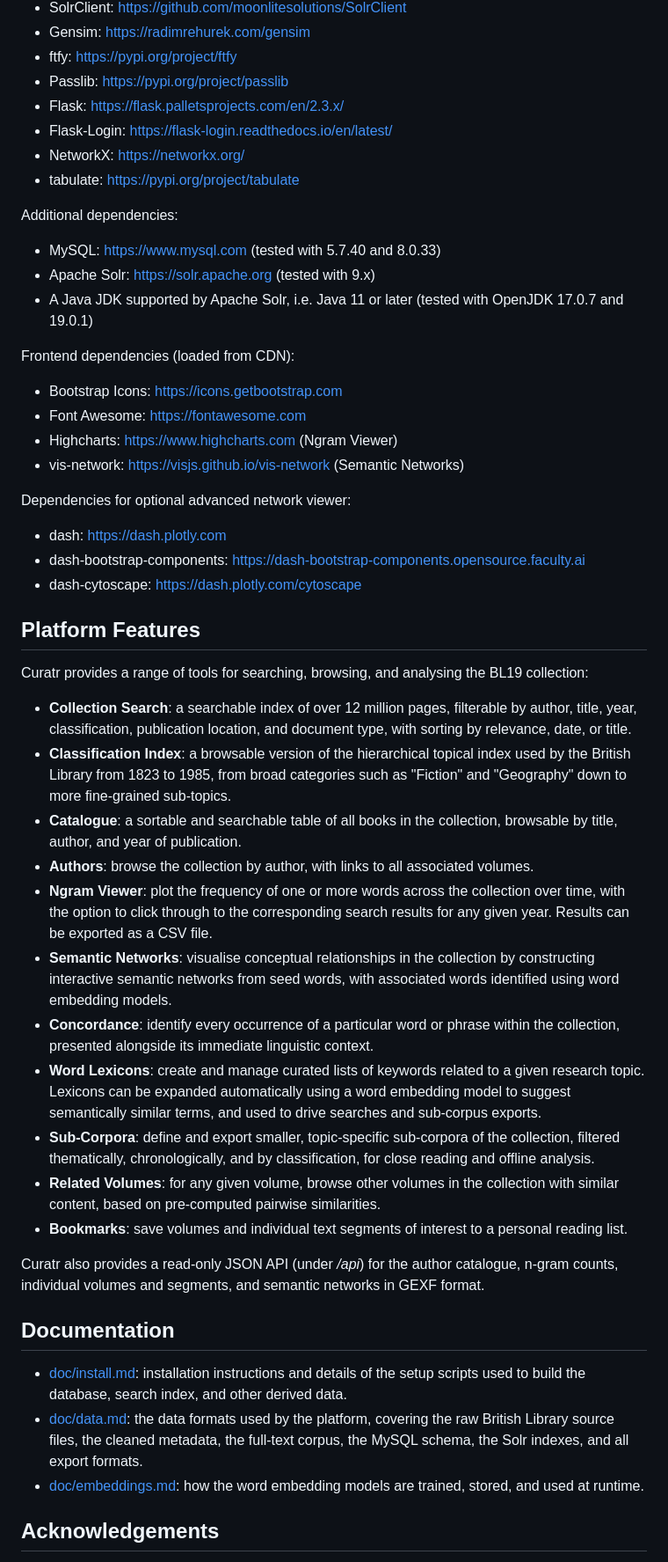
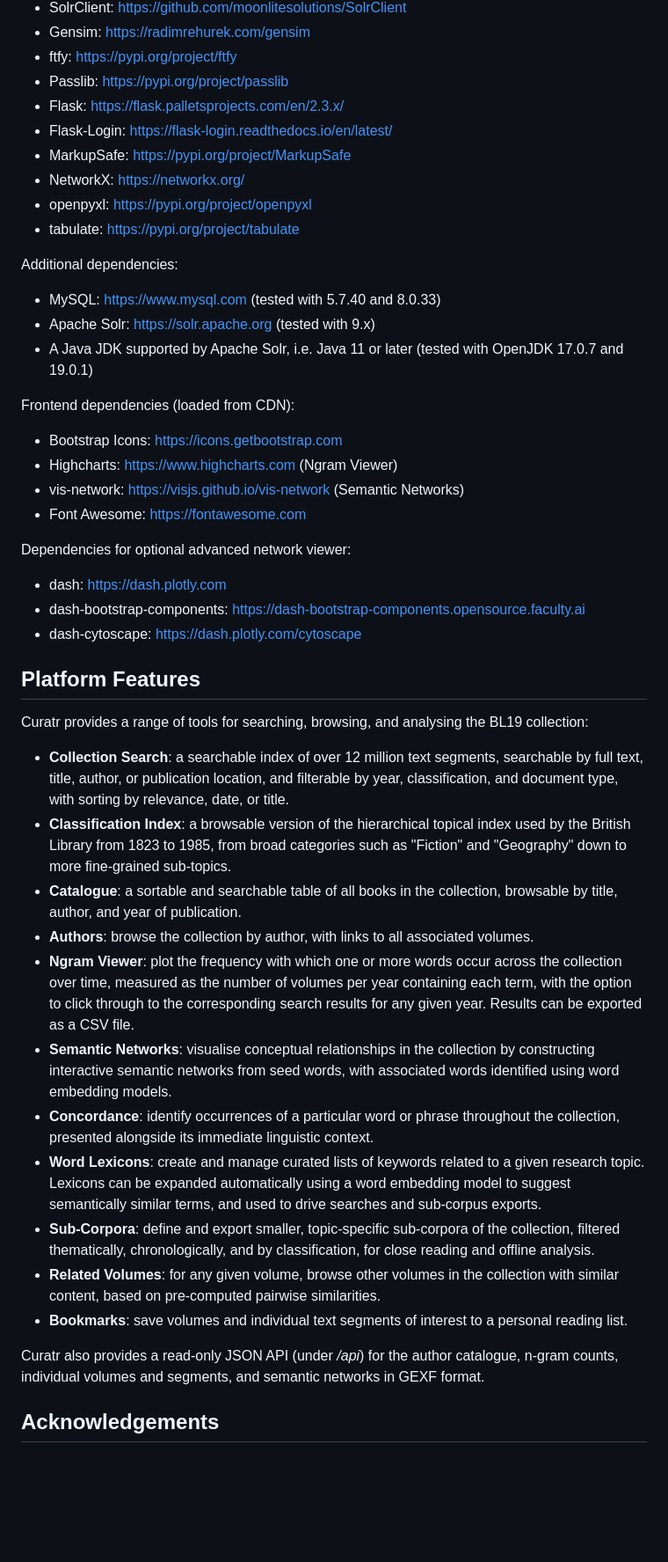
Before and after one commit to derekgreene/curatr, a Markdown page: README.md, the part around one of its changes. Shown at 88% size. Rendered like a GitHub page; blank space fills up the shorter version.

Commit message:
Update documentation

```diff
--- a/README.md
+++ b/README.md
@@ -16,7 +16,9 @@ The following Python 3 packages should be installed prior to installing Curatr,
 - Passlib: https://pypi.org/project/passlib
 - Flask: https://flask.palletsprojects.com/en/2.3.x/
 - Flask-Login: https://flask-login.readthedocs.io/en/latest/
+- MarkupSafe: https://pypi.org/project/MarkupSafe
 - NetworkX: https://networkx.org/
+- openpyxl: https://pypi.org/project/openpyxl
 - tabulate: https://pypi.org/project/tabulate
 
 Additional dependencies:
@@ -26,9 +28,9 @@ Additional dependencies:
 
 Frontend dependencies (loaded from CDN):
 - Bootstrap Icons: https://icons.getbootstrap.com
-- Font Awesome: https://fontawesome.com
 - Highcharts: https://www.highcharts.com (Ngram Viewer)
 - vis-network: https://visjs.github.io/vis-network (Semantic Networks)
+- Font Awesome: https://fontawesome.com
 
 Dependencies for optional advanced network viewer:
 - dash: https://dash.plotly.com
@@ -39,13 +41,13 @@ Dependencies for optional advanced network viewer:
 
 Curatr provides a range of tools for searching, browsing, and analysing the BL19 collection:
 
-- **Collection Search**: a searchable index of over 12 million pages, filterable by author, title, year, classification, publication location, and document type, with sorting by relevance, date, or title.
+- **Collection Search**: a searchable index of over 12 million text segments, searchable by full text, title, author, or publication location, and filterable by year, classification, and document type, with sorting by relevance, date, or title.
 - **Classification Index**: a browsable version of the hierarchical topical index used by the British Library from 1823 to 1985, from broad categories such as "Fiction" and "Geography" down to more fine-grained sub-topics.
 - **Catalogue**: a sortable and searchable table of all books in the collection, browsable by title, author, and year of publication.
 - **Authors**: browse the collection by author, with links to all associated volumes.
-- **Ngram Viewer**: plot the frequency of one or more words across the collection over time, with the option to click through to the corresponding search results for any given year. Results can be exported as a CSV file.
+- **Ngram Viewer**: plot the frequency with which one or more words occur across the collection over time, measured as the number of volumes per year containing each term, with the option to click through to the corresponding search results for any given year. Results can be exported as a CSV file.
 - **Semantic Networks**: visualise conceptual relationships in the collection by constructing interactive semantic networks from seed words, with associated words identified using word embedding models.
-- **Concordance**: identify every occurrence of a particular word or phrase within the collection, presented alongside its immediate linguistic context.
+- **Concordance**: identify occurrences of a particular word or phrase throughout the collection, presented alongside its immediate linguistic context.
 - **Word Lexicons**: create and manage curated lists of keywords related to a given research topic. Lexicons can be expanded automatically using a word embedding model to suggest semantically similar terms, and used to drive searches and sub-corpus exports.
 - **Sub-Corpora**: define and export smaller, topic-specific sub-corpora of the collection, filtered thematically, chronologically, and by classification, for close reading and offline analysis.
 - **Related Volumes**: for any given volume, browse other volumes in the collection with similar content, based on pre-computed pairwise similarities.
@@ -53,11 +55,5 @@ Curatr provides a range of tools for searching, browsing, and analysing the BL19
 
 Curatr also provides a read-only JSON API (under */api*) for the author catalogue, n-gram counts, individual volumes and segments, and semantic networks in GEXF format.
 
-## Documentation
-
-- [doc/install.md](doc/install.md): installation instructions and details of the setup scripts used to build the database, search index, and other derived data.
-- [doc/data.md](doc/data.md): the data formats used by the platform, covering the raw British Library source files, the cleaned metadata, the full-text corpus, the MySQL schema, the Solr indexes, and all export formats.
-- [doc/embeddings.md](doc/embeddings.md): how the word embedding models are trained, stored, and used at runtime.
-
 ## Acknowledgements
 
```
Also changed, not shown: other parts of README.md (+3 -1 lines), INSTALL.md (+3 -1 lines).
